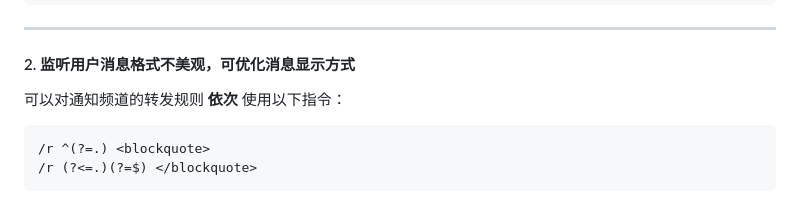
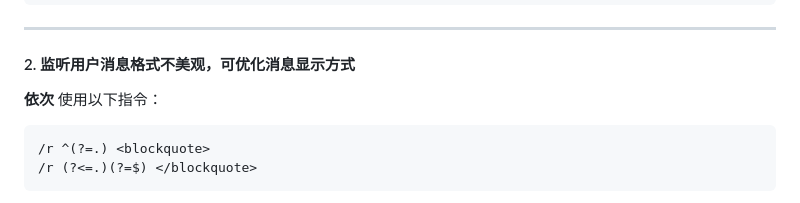
Before and after one commit to zhangnoter/TG, a Markdown page: README.md, the part around the change. GitHub-like rendering.

````diff
--- a/README.md
+++ b/README.md
@@ -305,7 +305,7 @@ docker-compose up -d
 
 #### 2. 监听用户消息格式不美观，可优化消息显示方式
 
-可以对通知频道的转发规则 **依次** 使用以下指令：
+**依次** 使用以下指令：
 ```plaintext
 /r ^(?=.) <blockquote>
 /r (?<=.)(?=$) </blockquote>
````
